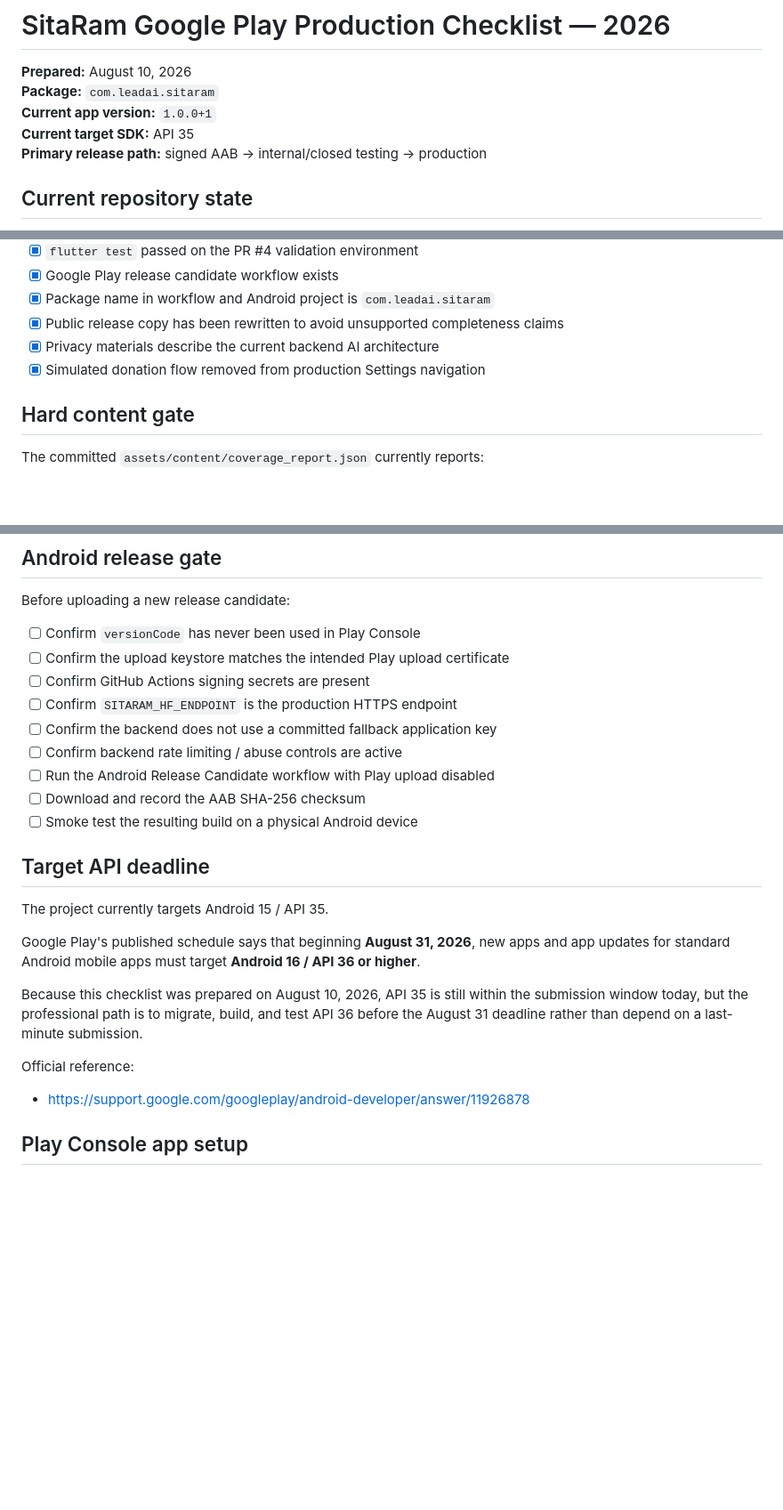
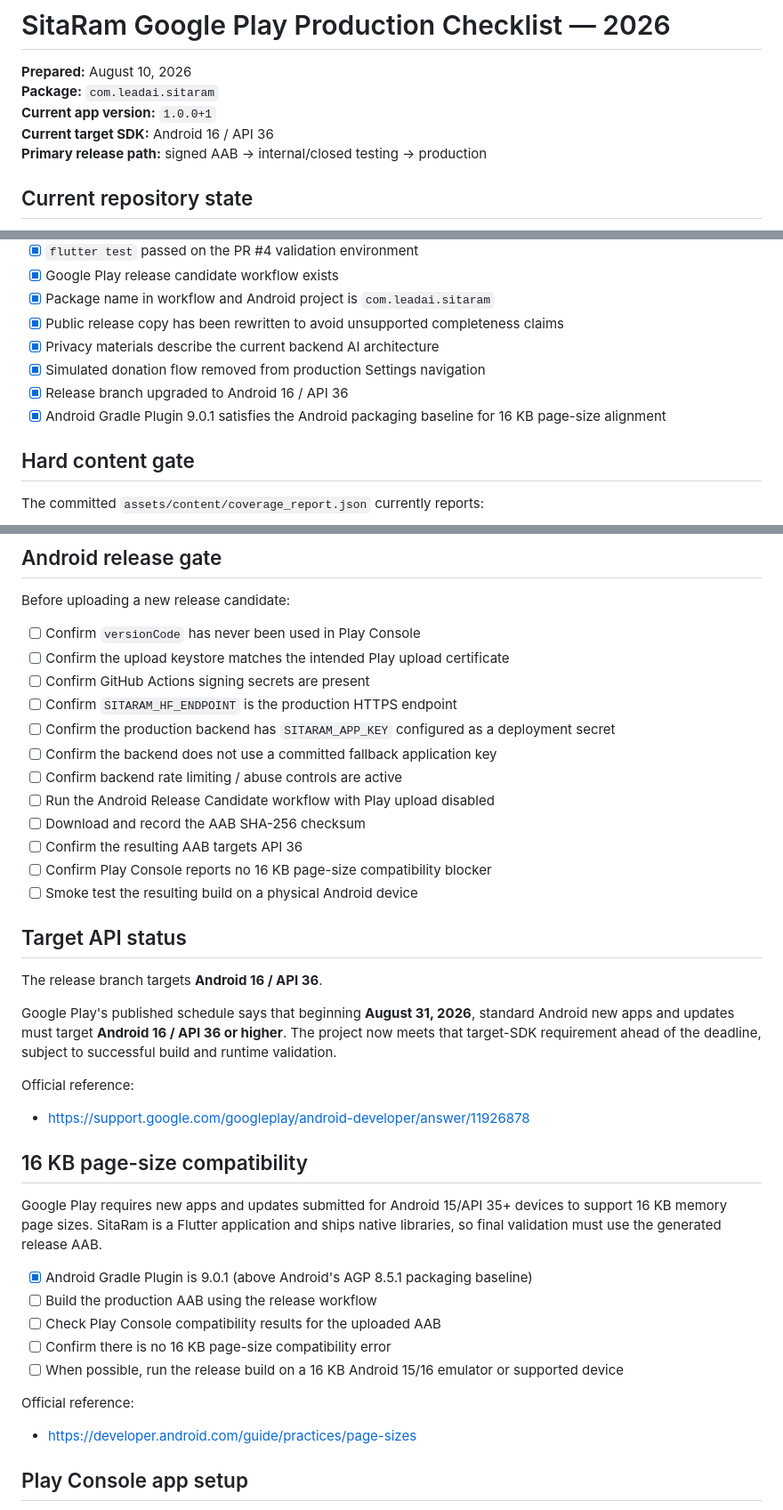
Before and after one commit to Arungharami/SitaRam, a Markdown page: docs/PLAY_PRODUCTION_CHECKLIST_2026.md, 3 parts joined by grey strips. Shown at 89% size. GitHub-like rendering; blank space fills up the shorter version.

Commit message:
Refresh production checklist for Android 16

```diff
--- a/docs/PLAY_PRODUCTION_CHECKLIST_2026.md
+++ b/docs/PLAY_PRODUCTION_CHECKLIST_2026.md
@@ -3,7 +3,7 @@
 **Prepared:** August 10, 2026
 **Package:** `com.leadai.sitaram`
 **Current app version:** `1.0.0+1`
-**Current target SDK:** API 35
+**Current target SDK:** Android 16 / API 36
 **Primary release path:** signed AAB → internal/closed testing → production
 
 ## Current repository state
@@ -17,6 +17,8 @@
 - [x] Public release copy has been rewritten to avoid unsupported completeness claims
 - [x] Privacy materials describe the current backend AI architecture
 - [x] Simulated donation flow removed from production Settings navigation
+- [x] Release branch upgraded to Android 16 / API 36
+- [x] Android Gradle Plugin 9.0.1 satisfies the Android packaging baseline for 16 KB page-size alignment
 
 ## Hard content gate
 
@@ -42,23 +44,38 @@ Before uploading a new release candidate:
 - [ ] Confirm the upload keystore matches the intended Play upload certificate
 - [ ] Confirm GitHub Actions signing secrets are present
 - [ ] Confirm `SITARAM_HF_ENDPOINT` is the production HTTPS endpoint
+- [ ] Confirm the production backend has `SITARAM_APP_KEY` configured as a deployment secret
 - [ ] Confirm the backend does not use a committed fallback application key
 - [ ] Confirm backend rate limiting / abuse controls are active
 - [ ] Run the Android Release Candidate workflow with Play upload disabled
 - [ ] Download and record the AAB SHA-256 checksum
+- [ ] Confirm the resulting AAB targets API 36
+- [ ] Confirm Play Console reports no 16 KB page-size compatibility blocker
 - [ ] Smoke test the resulting build on a physical Android device
 
-## Target API deadline
+## Target API status
 
-The project currently targets Android 15 / API 35.
+The release branch targets **Android 16 / API 36**.
 
-Google Play's published schedule says that beginning **August 31, 2026**, new apps and app updates for standard Android mobile apps must target **Android 16 / API 36 or higher**.
-
-Because this checklist was prepared on August 10, 2026, API 35 is still within the submission window today, but the professional path is to migrate, build, and test API 36 before the August 31 deadline rather than depend on a last-minute submission.
+Google Play's published schedule says that beginning **August 31, 2026**, standard Android new apps and updates must target **Android 16 / API 36 or higher**. The project now meets that target-SDK requirement ahead of the deadline, subject to successful build and runtime validation.
 
 Official reference:
 
 - https://support.google.com/googleplay/android-developer/answer/11926878
+
+## 16 KB page-size compatibility
+
+Google Play requires new apps and updates submitted for Android 15/API 35+ devices to support 16 KB memory page sizes. SitaRam is a Flutter application and ships native libraries, so final validation must use the generated release AAB.
+
+- [x] Android Gradle Plugin is 9.0.1 (above Android's AGP 8.5.1 packaging baseline)
+- [ ] Build the production AAB using the release workflow
+- [ ] Check Play Console compatibility results for the uploaded AAB
+- [ ] Confirm there is no 16 KB page-size compatibility error
+- [ ] When possible, run the release build on a 16 KB Android 15/16 emulator or supported device
+
+Official reference:
+
+- https://developer.android.com/guide/practices/page-sizes
 
 ## Play Console app setup
 
```
Also changed, not shown: other parts of docs/PLAY_PRODUCTION_CHECKLIST_2026.md (+0 -4 lines).
